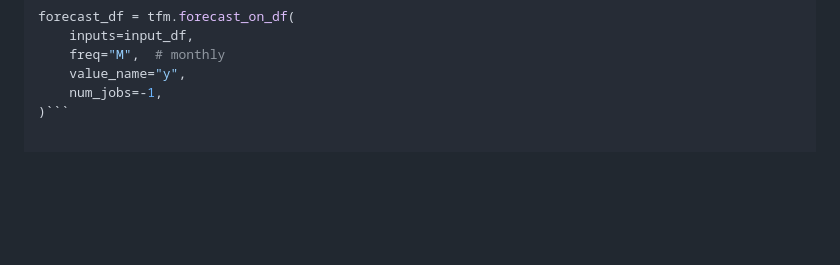
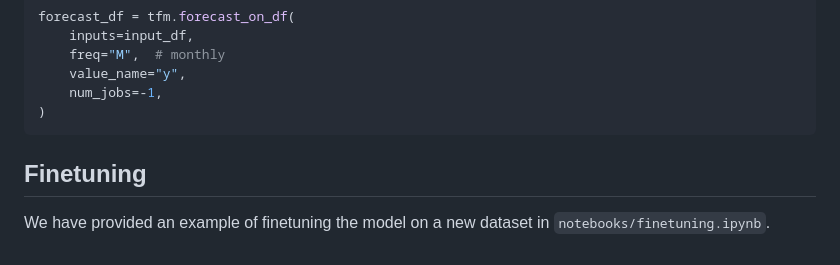
Before and after one commit to SrikanthVelpuri/timesfm, a Markdown page: README.md, the part around the change. Drawn GitHub-style; blank space fills up the shorter version.

Commit message:
Finetuning instructions added to README

````diff
--- a/README.md
+++ b/README.md
@@ -159,4 +159,9 @@ forecast_df = tfm.forecast_on_df(
     freq="M",  # monthly
     value_name="y",
     num_jobs=-1,
-)```
+)
+```
+
+## Finetuning
+
+We have provided an example of finetuning the model on a new dataset in `notebooks/finetuning.ipynb`.
````
